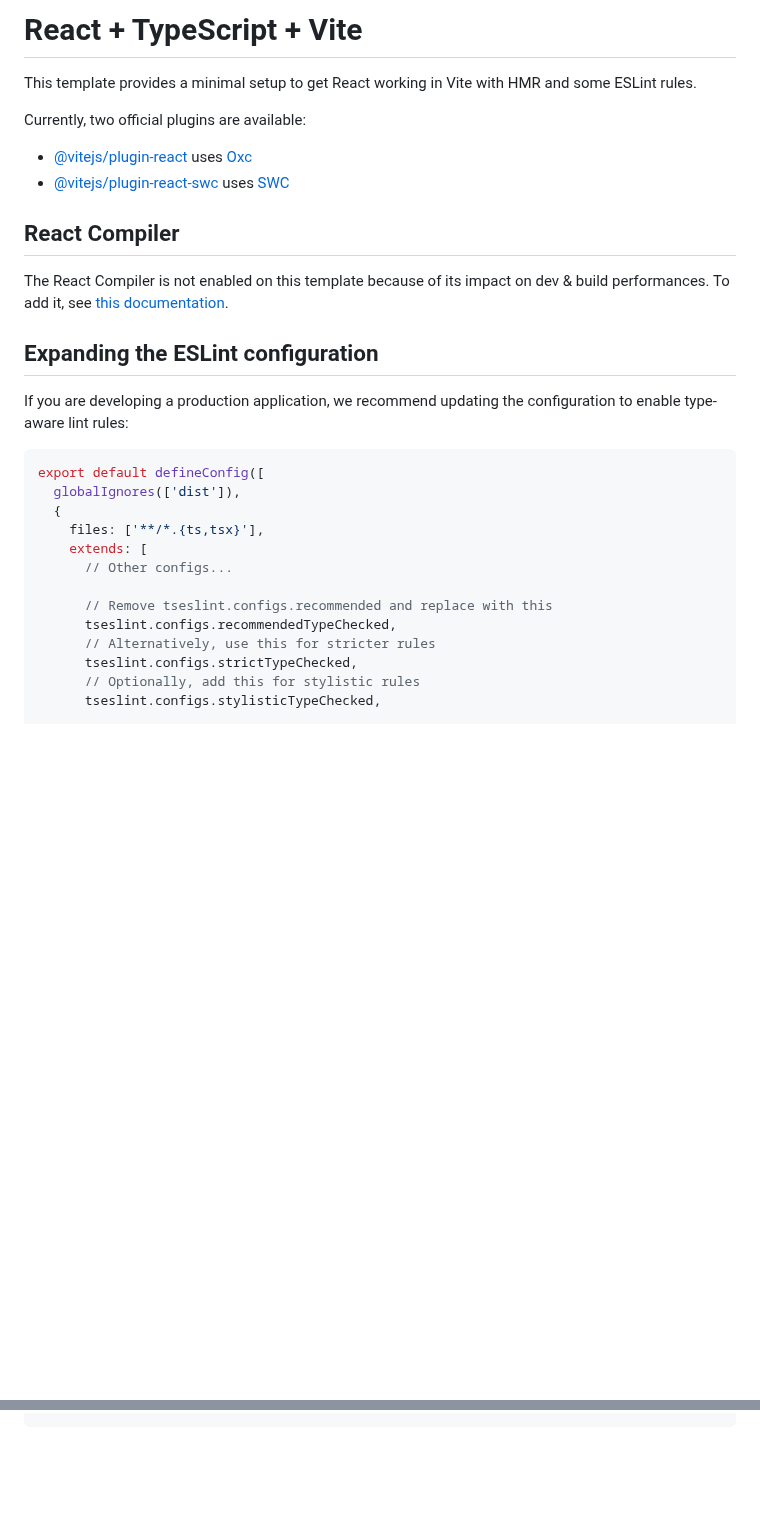
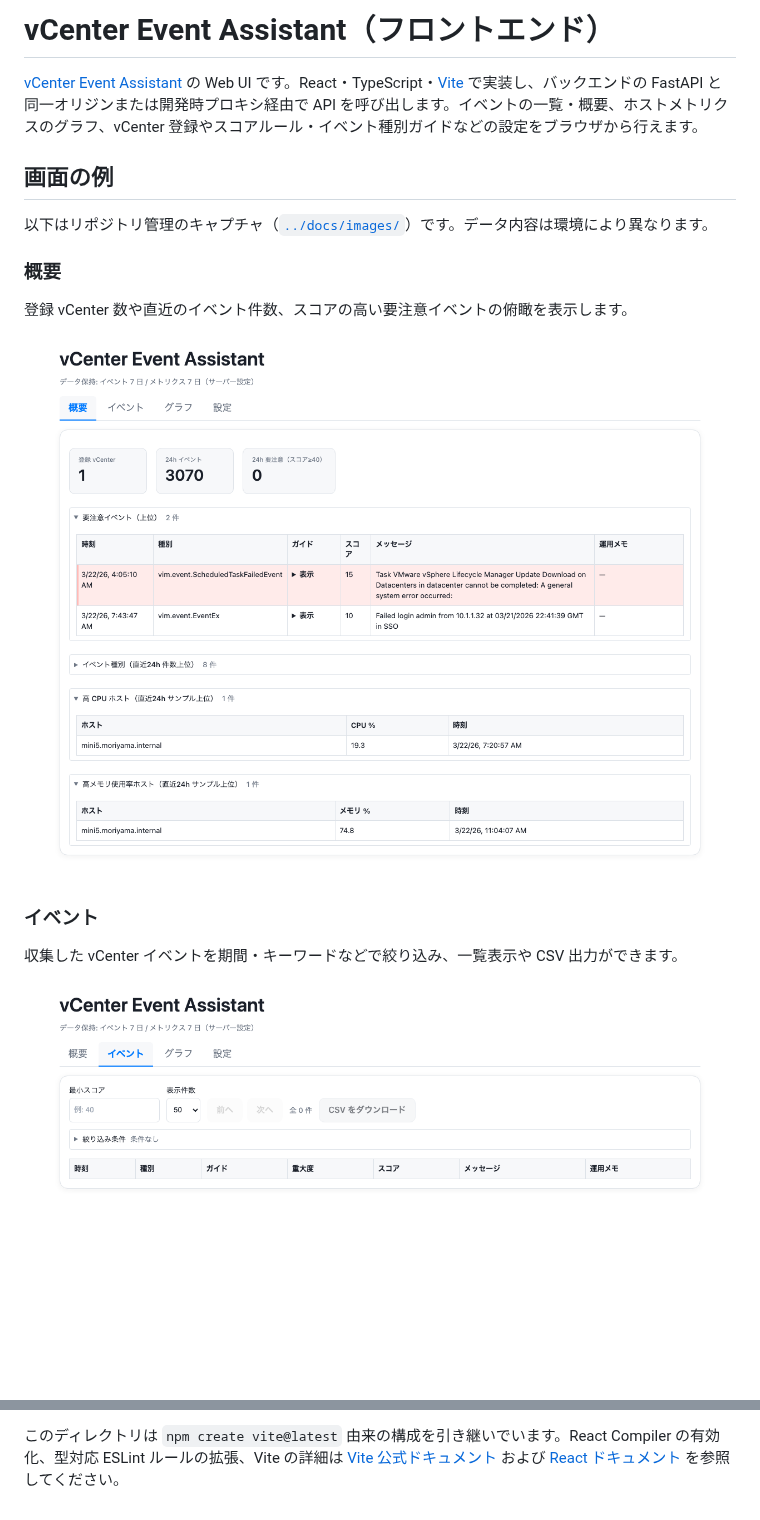
Before and after one commit to t-m0riyama/vcenter-event-assistant, a Markdown page: frontend/README.md, 2 parts joined by grey strips. Rendered like a GitHub page; pictures changed too: docs/images/events.png (added); blank space fills up the shorter version.

````diff
--- a/frontend/README.md
+++ b/frontend/README.md
@@ -1,32 +1,20 @@
-# React + TypeScript + Vite
+# vCenter Event Assistant（フロントエンド）
 
-This template provides a minimal setup to get React working in Vite with HMR and some ESLint rules.
+[vCenter Event Assistant](../README.md) の Web UI です。React・TypeScript・[Vite](https://vite.dev/) で実装し、バックエンドの FastAPI と同一オリジンまたは開発時プロキシ経由で API を呼び出します。イベントの一覧・概要、ホストメトリクスのグラフ、vCenter 登録やスコアルール・イベント種別ガイドなどの設定をブラウザから行えます。
 
-Currently, two official plugins are available:
+## 画面の例
 
-- [@vitejs/plugin-react](https://github.com/vitejs/vite-plugin-react/blob/main/packages/plugin-react) uses [Oxc](https://oxc.rs)
-- [@vitejs/plugin-react-swc](https://github.com/vitejs/vite-plugin-react/blob/main/packages/plugin-react-swc) uses [SWC](https://swc.rs/)
+以下はリポジトリ管理のキャプチャ（[`../docs/images/`](../docs/images/)）です。データ内容は環境により異なります。
 
-## React Compiler
+### 概要
 
-The React Compiler is not enabled on this template because of its impact on dev & build performances. To add it, see [this documentation](https://react.dev/learn/react-compiler/installation).
+登録 vCenter 数や直近のイベント件数、スコアの高い要注意イベントの俯瞰を表示します。
 
-## Expanding the ESLint configuration
+![概要タブ](../docs/images/summary.png)
 
-If you are developing a production application, we recommend updating the configuration to enable type-aware lint rules:
+### イベント
 
-```js
-export default defineConfig([
-  globalIgnores(['dist']),
-  {
-    files: ['**/*.{ts,tsx}'],
-    extends: [
-      // Other configs...
+収集した vCenter イベントを期間・キーワードなどで絞り込み、一覧表示や CSV 出力ができます。
 
-      // Remove tseslint.configs.recommended and replace with this
-      tseslint.configs.recommendedTypeChecked,
-      // Alternatively, use this for stricter rules
-      tseslint.configs.strictTypeChecked,
-      // Optionally, add this for stylistic rules
-      tseslint.configs.stylisticTypeChecked,
+![イベントタブ](../docs/images/events.png)
 
@@ -73,0 +61 @@ export default defineConfig([
+このディレクトリは `npm create vite@latest` 由来の構成を引き継いでいます。React Compiler の有効化、型対応 ESLint ルールの拡張、Vite の詳細は [Vite 公式ドキュメント](https://vite.dev/guide/) および [React ドキュメント](https://react.dev/) を参照してください。
````
Also changed, not shown: other parts of frontend/README.md (+36 -37 lines).
